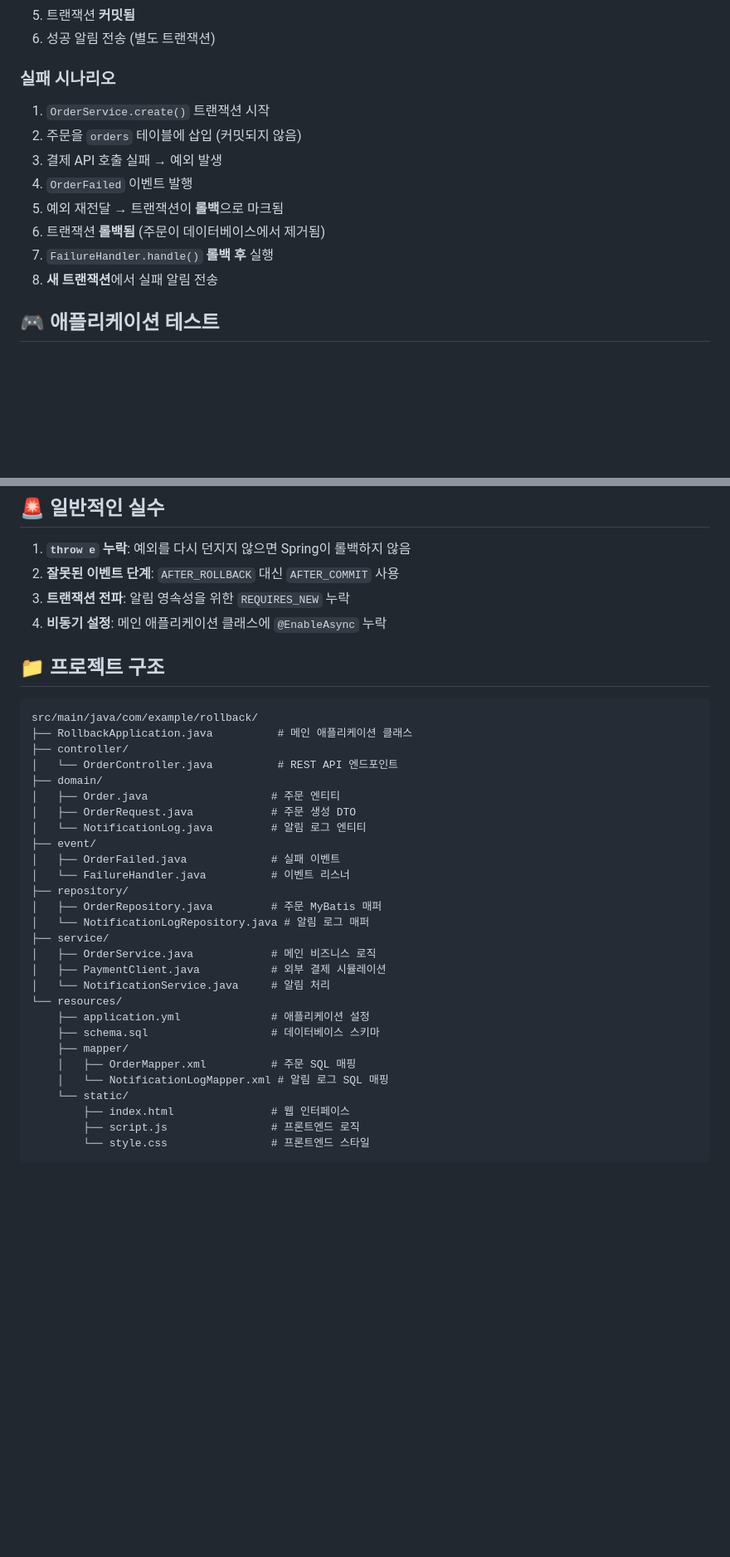
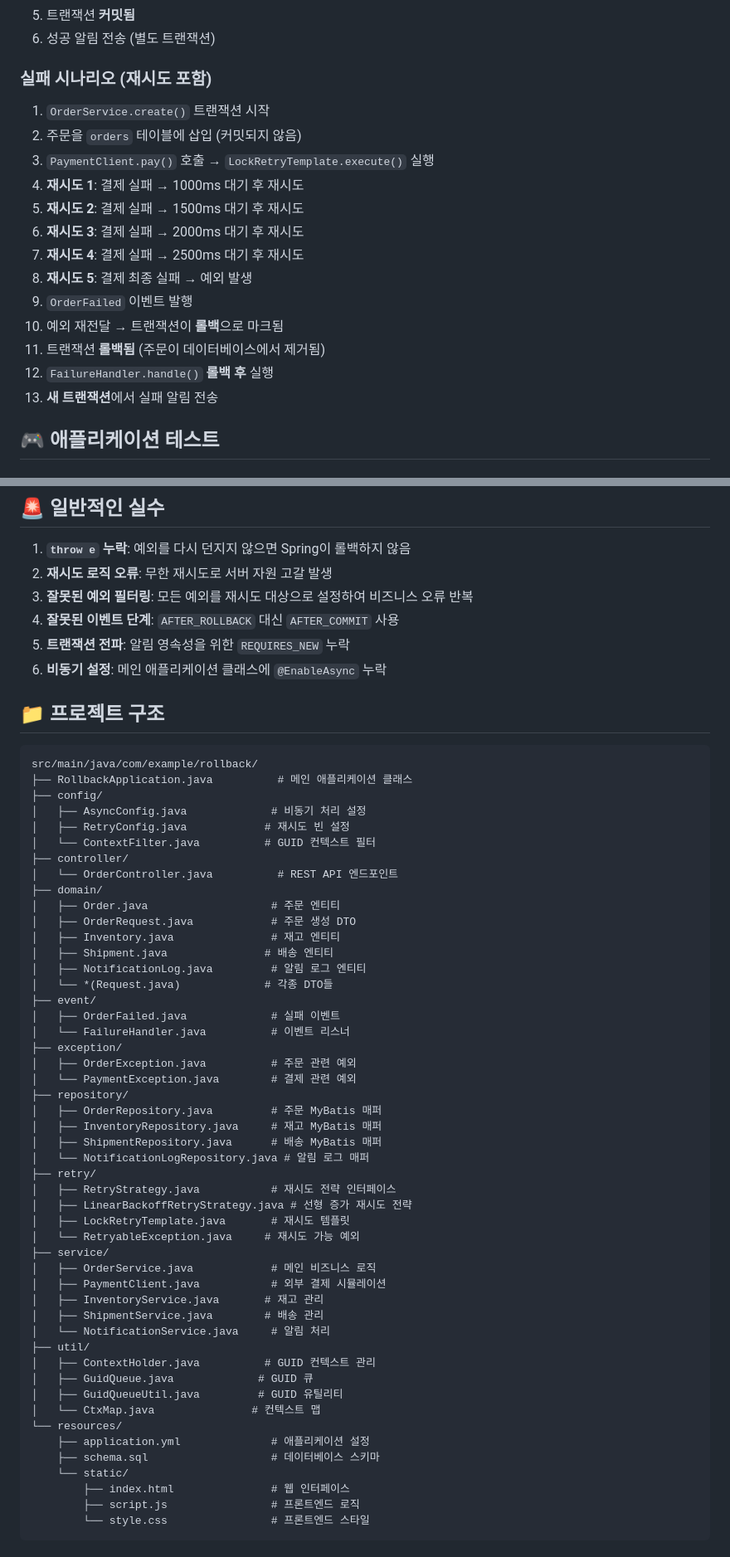
Before and after one commit to silkwave/rollback, a Markdown page: README.md, 2 parts joined by grey strips. Shown at 83% size. Rendered like a GitHub page; blank space fills up the shorter version.

````diff
--- a/README.md
+++ b/README.md
@@ -336,15 +405,20 @@ public void sendFailure(Long orderId, String reason) {
 5. 트랜잭션 **커밋됨**
 6. 성공 알림 전송 (별도 트랜잭션)
 
-### 실패 시나리오
+### 실패 시나리오 (재시도 포함)
 1. `OrderService.create()` 트랜잭션 시작
 2. 주문을 `orders` 테이블에 삽입 (커밋되지 않음)
-3. 결제 API 호출 실패 → 예외 발생
-4. `OrderFailed` 이벤트 발행
-5. 예외 재전달 → 트랜잭션이 **롤백**으로 마크됨
-6. 트랜잭션 **롤백됨** (주문이 데이터베이스에서 제거됨)
-7. `FailureHandler.handle()` **롤백 후** 실행
-8. **새 트랜잭션**에서 실패 알림 전송
+3. `PaymentClient.pay()` 호출 → `LockRetryTemplate.execute()` 실행
+4. **재시도 1**: 결제 실패 → 1000ms 대기 후 재시도
+5. **재시도 2**: 결제 실패 → 1500ms 대기 후 재시도
+6. **재시도 3**: 결제 실패 → 2000ms 대기 후 재시도
+7. **재시도 4**: 결제 실패 → 2500ms 대기 후 재시도
+8. **재시도 5**: 결제 최종 실패 → 예외 발생
+9. `OrderFailed` 이벤트 발행
+10. 예외 재전달 → 트랜잭션이 **롤백**으로 마크됨
+11. 트랜잭션 **롤백됨** (주문이 데이터베이스에서 제거됨)
+12. `FailureHandler.handle()` **롤백 후** 실행
+13. **새 트랜잭션**에서 실패 알림 전송
 
 ## 🎮 애플리케이션 테스트
 
@@ -399,37 +479,60 @@ http://localhost:8080에 접속하여 내장된 웹 인터페이스 사용:
 ## 🚨 일반적인 실수
 
 1. **`throw e` 누락**: 예외를 다시 던지지 않으면 Spring이 롤백하지 않음
-2. **잘못된 이벤트 단계**: `AFTER_ROLLBACK` 대신 `AFTER_COMMIT` 사용
-3. **트랜잭션 전파**: 알림 영속성을 위한 `REQUIRES_NEW` 누락
-4. **비동기 설정**: 메인 애플리케이션 클래스에 `@EnableAsync` 누락
+2. **재시도 로직 오류**: 무한 재시도로 서버 자원 고갈 발생
+3. **잘못된 예외 필터링**: 모든 예외를 재시도 대상으로 설정하여 비즈니스 오류 반복
+4. **잘못된 이벤트 단계**: `AFTER_ROLLBACK` 대신 `AFTER_COMMIT` 사용
+5. **트랜잭션 전파**: 알림 영속성을 위한 `REQUIRES_NEW` 누락
+6. **비동기 설정**: 메인 애플리케이션 클래스에 `@EnableAsync` 누락
 
 ## 📁 프로젝트 구조
 
 ```
 src/main/java/com/example/rollback/
 ├── RollbackApplication.java          # 메인 애플리케이션 클래스
+├── config/
+│   ├── AsyncConfig.java             # 비동기 처리 설정
+│   ├── RetryConfig.java            # 재시도 빈 설정
+│   └── ContextFilter.java          # GUID 컨텍스트 필터
 ├── controller/
 │   └── OrderController.java          # REST API 엔드포인트
 ├── domain/
 │   ├── Order.java                   # 주문 엔티티
 │   ├── OrderRequest.java            # 주문 생성 DTO
-│   └── NotificationLog.java         # 알림 로그 엔티티
+│   ├── Inventory.java               # 재고 엔티티
+│   ├── Shipment.java               # 배송 엔티티
+│   ├── NotificationLog.java         # 알림 로그 엔티티
+│   └── *(Request.java)             # 각종 DTO들
 ├── event/
 │   ├── OrderFailed.java             # 실패 이벤트
 │   └── FailureHandler.java          # 이벤트 리스너
+├── exception/
+│   ├── OrderException.java          # 주문 관련 예외
+│   └── PaymentException.java        # 결제 관련 예외
 ├── repository/
 │   ├── OrderRepository.java         # 주문 MyBatis 매퍼
+│   ├── InventoryRepository.java     # 재고 MyBatis 매퍼
+│   ├── ShipmentRepository.java      # 배송 MyBatis 매퍼
 │   └── NotificationLogRepository.java # 알림 로그 매퍼
+├── retry/
+│   ├── RetryStrategy.java           # 재시도 전략 인터페이스
+│   ├── LinearBackoffRetryStrategy.java # 선형 증가 재시도 전략
+│   ├── LockRetryTemplate.java       # 재시도 템플릿
+│   └── RetryableException.java     # 재시도 가능 예외
 ├── service/
 │   ├── OrderService.java            # 메인 비즈니스 로직
 │   ├── PaymentClient.java           # 외부 결제 시뮬레이션
+│   ├── InventoryService.java       # 재고 관리
+│   ├── ShipmentService.java        # 배송 관리
 │   └── NotificationService.java     # 알림 처리
+├── util/
+│   ├── ContextHolder.java          # GUID 컨텍스트 관리
+│   ├── GuidQueue.java             # GUID 큐
+│   ├── GuidQueueUtil.java         # GUID 유틸리티
+│   └── CtxMap.java               # 컨텍스트 맵
 └── resources/
     ├── application.yml              # 애플리케이션 설정
     ├── schema.sql                   # 데이터베이스 스키마
-    ├── mapper/
-    │   ├── OrderMapper.xml          # 주문 SQL 매핑
-    │   └── NotificationLogMapper.xml # 알림 로그 SQL 매핑
     └── static/
         ├── index.html               # 웹 인터페이스
         ├── script.js                # 프론트엔드 로직
````
Also changed, not shown: other parts of README.md (+98 -23 lines).
